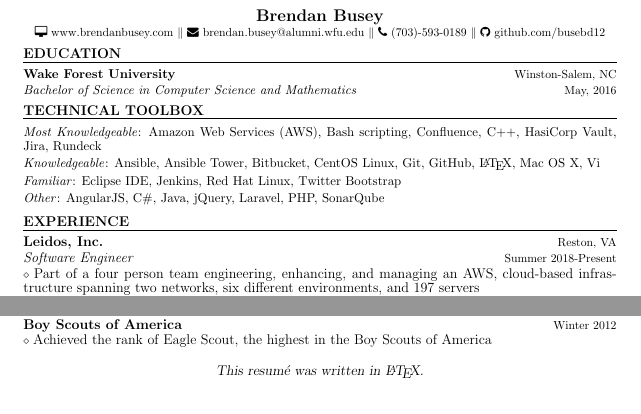
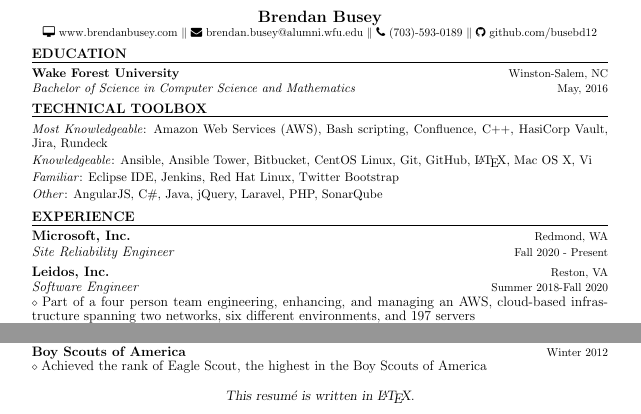
Before and after one commit to busebd12/Resume, a LaTeX CV (Brendan_Busey_Resume.tex): two parts of the page, joined at a grey line, cut so that both start at the same text. Compiled offline with pdfLaTeX.

Commit message:
Updating with Microsoft position

```diff
--- a/Brendan_Busey_Resume.tex
+++ b/Brendan_Busey_Resume.tex
@@ -119,11 +119,19 @@
 
 \vspace{0.5mm}
 
+{\noindent \textbf{\fontsize{12}{8}\selectfont Microsoft, Inc.}} {\hfill \fontsize{10}{8}\selectfont Redmond, WA}
+
+\vspace{0.5mm}
+
+{\noindent \textit{\fontsize{12}{8}\selectfont Site Reliability Engineer}} {\hfill \fontsize{10}{8}\selectfont Fall 2020 - Present}
+
+\vspace{2mm}
+
 {\noindent \textbf{\fontsize{12}{8}\selectfont Leidos, Inc.}} {\hfill \fontsize{10}{8}\selectfont Reston, VA}
 
 \vspace{0.5mm}
 
-{\noindent \textit{\fontsize{12}{8}\selectfont Software Engineer}} {\hfill \fontsize{10}{8}\selectfont Summer 2018-Present}
+{\noindent \textit{\fontsize{12}{8}\selectfont Software Engineer}} {\hfill \fontsize{10}{8}\selectfont Summer 2018-Fall 2020}
 
 \vspace{0.5mm}
 
@@ -297,7 +305,7 @@
 	%FOOTER
 
 %-------------------------------------------
-\moveleft.5\hoffset\centerline{{\large\sl This resumé was written in \LaTeX.}}
+\moveleft.5\hoffset\centerline{{\large\sl This resumé is written in \LaTeX.}}
 
 \end{minipage}
 
```
Also changed, not shown: Brendan_Busey_Resume.pdf, 2 other files.
